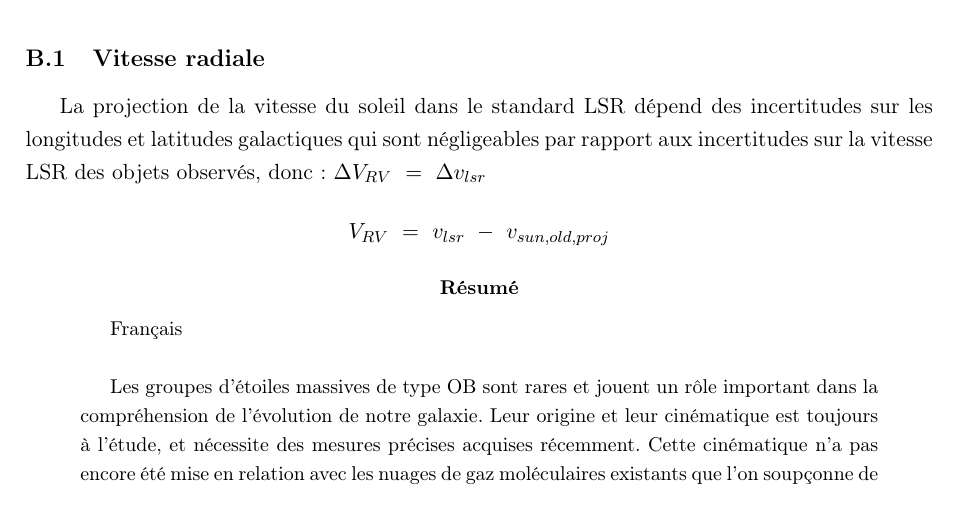
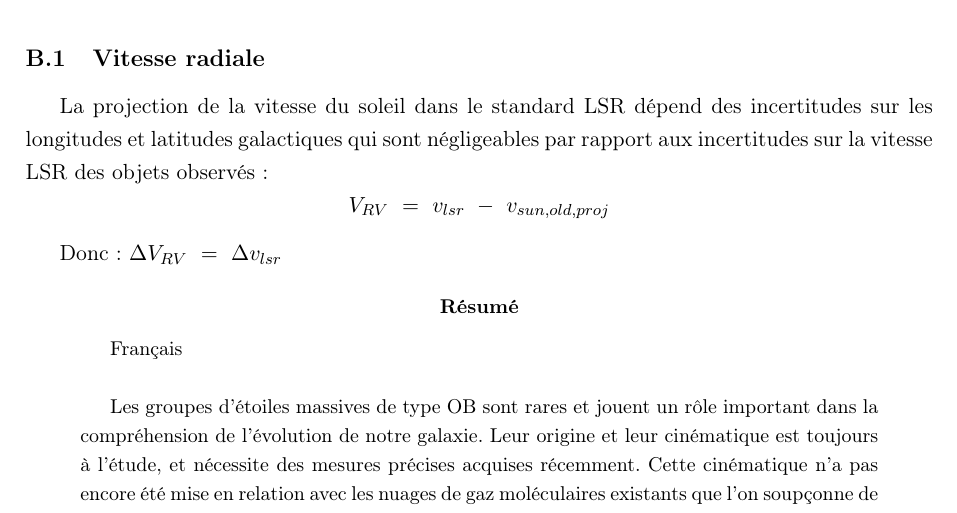
Before and after one commit to KyuriTaima/CygnusDynamics, a LaTeX paper (Rapport/Rapport de stage.tex): part of page 22 of 22, cut so that both start at the same text. Compiled offline with pdfLaTeX.

Commit message:
Overleaf Connect auto-sync [2026-06-12 12:27:13]

```diff
--- a/Rapport/Rapport de stage.tex
+++ b/Rapport/Rapport de stage.tex
@@ -571,8 +571,10 @@
 
 	Pour les autres, j'effectue un échantillonnage de Monte-Carlo avec un tirage de 10 000 points.
 	\subsection{Vitesse radiale}
-	La projection de la vitesse du soleil dans le standard LSR dépend des incertitudes sur les longitudes et latitudes galactiques qui sont négligeables par rapport aux incertitudes sur la vitesse LSR des objets observés, donc: $\Delta V_{RV} \ = \ \Delta v_{lsr}$
+	La projection de la vitesse du soleil dans le standard LSR dépend des incertitudes sur les longitudes et latitudes galactiques qui sont négligeables par rapport aux incertitudes sur la vitesse LSR des objets observés:
 	$$V_{RV} \ = \ v_{lsr} \ - \ v_{sun,old,proj}$$
+
+	Donc: $\Delta V_{RV} \ = \ \Delta v_{lsr}$
 
 
 
```
Also changed, not shown: Rapport/Rapport de stage.pdf, 2 other files.
